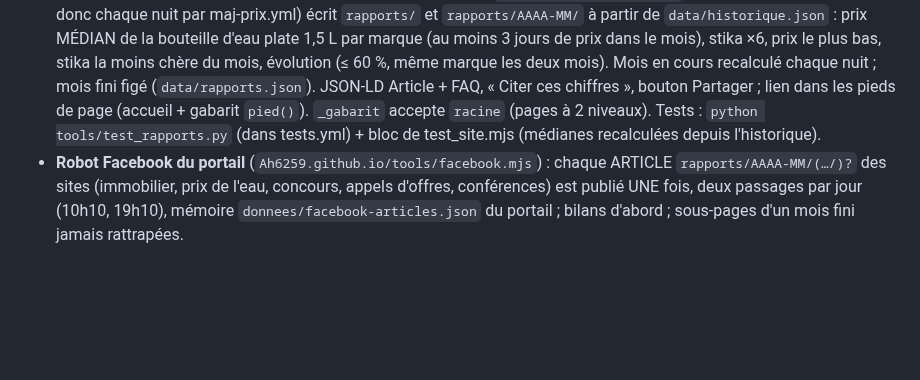
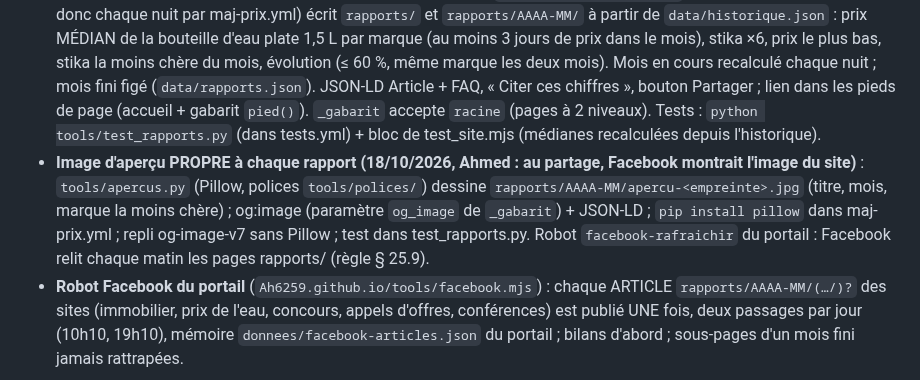
Before and after one commit to Ah6259/prix-eaux-tunisie, a Markdown page: CLAUDE.md, the part around the change. GitHub-like rendering; blank space fills up the shorter version.

```diff
--- a/CLAUDE.md
+++ b/CLAUDE.md
@@ -359,6 +359,10 @@ vérification Google Search Console). Dans le dossier parent `_claude code proje
   marque les deux mois). Mois en cours recalculé chaque nuit ; mois fini figé (`data/rapports.json`). JSON-LD Article + FAQ, « Citer ces
   chiffres », bouton Partager ; lien dans les pieds de page (accueil + gabarit `pied()`). `_gabarit` accepte `racine` (pages à 2 niveaux).
   Tests : `python tools/test_rapports.py` (dans tests.yml) + bloc de test_site.mjs (médianes recalculées depuis l'historique).
+- **Image d'aperçu PROPRE à chaque rapport (18/10/2026, Ahmed : au partage, Facebook montrait l'image du site)** : `tools/apercus.py`
+  (Pillow, polices `tools/polices/`) dessine `rapports/AAAA-MM/apercu-<empreinte>.jpg` (titre, mois, marque la moins chère) ; og:image
+  (paramètre `og_image` de `_gabarit`) + JSON-LD ; `pip install pillow` dans maj-prix.yml ; repli og-image-v7 sans Pillow ; test dans
+  test_rapports.py. Robot `facebook-rafraichir` du portail : Facebook relit chaque matin les pages rapports/ (règle § 25.9).
 - **Robot Facebook du portail** (`Ah6259.github.io/tools/facebook.mjs`) : chaque ARTICLE `rapports/AAAA-MM/(…/)?` des sites (immobilier,
   prix de l'eau, concours, appels d'offres, conférences) est publié UNE fois, deux passages par jour (10h10, 19h10), mémoire
   `donnees/facebook-articles.json` du portail ; bilans d'abord ; sous-pages d'un mois fini jamais rattrapées.
```
Also changed, not shown: les etapes de creation de ce site eaux tunisie.md (+7 -0 lines).
